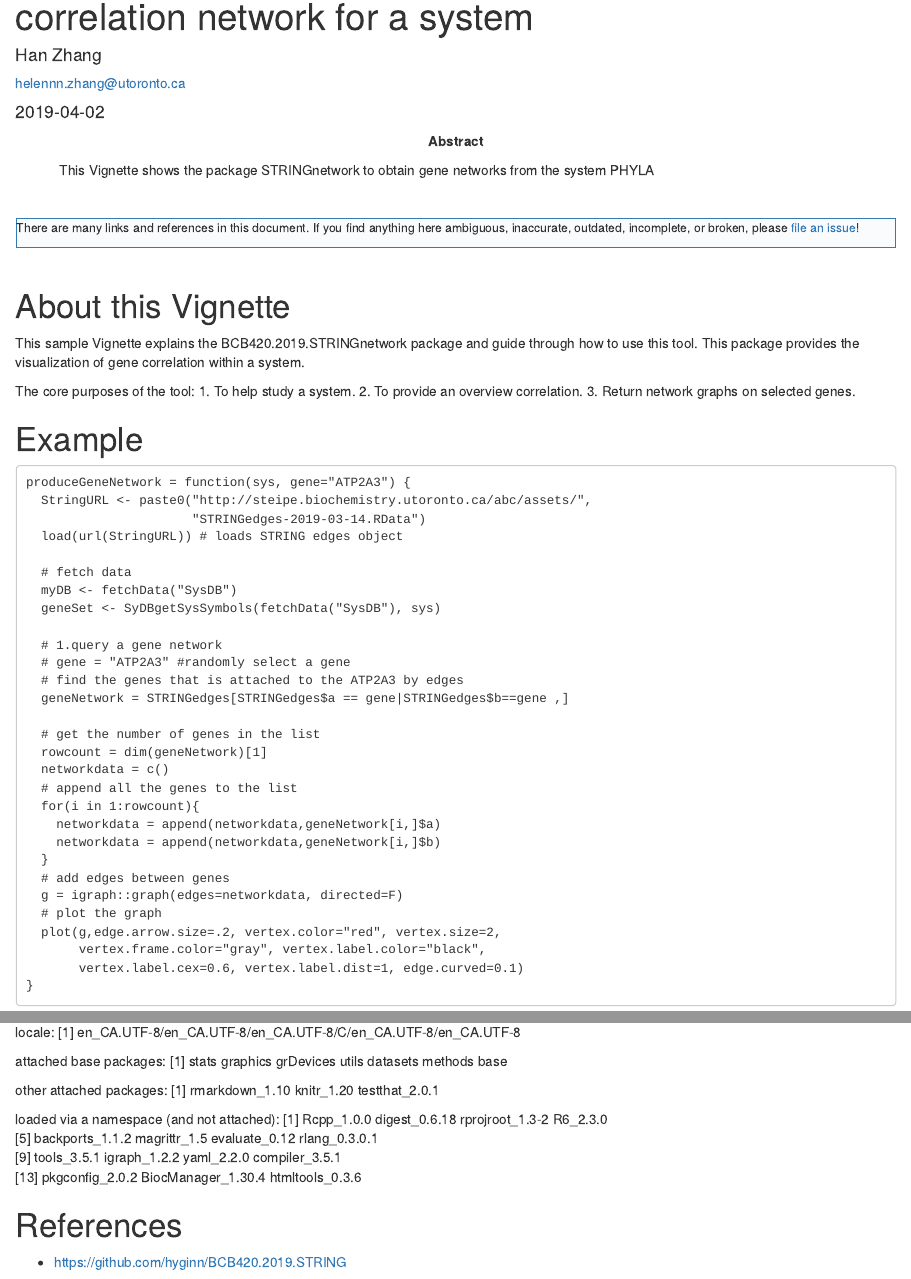
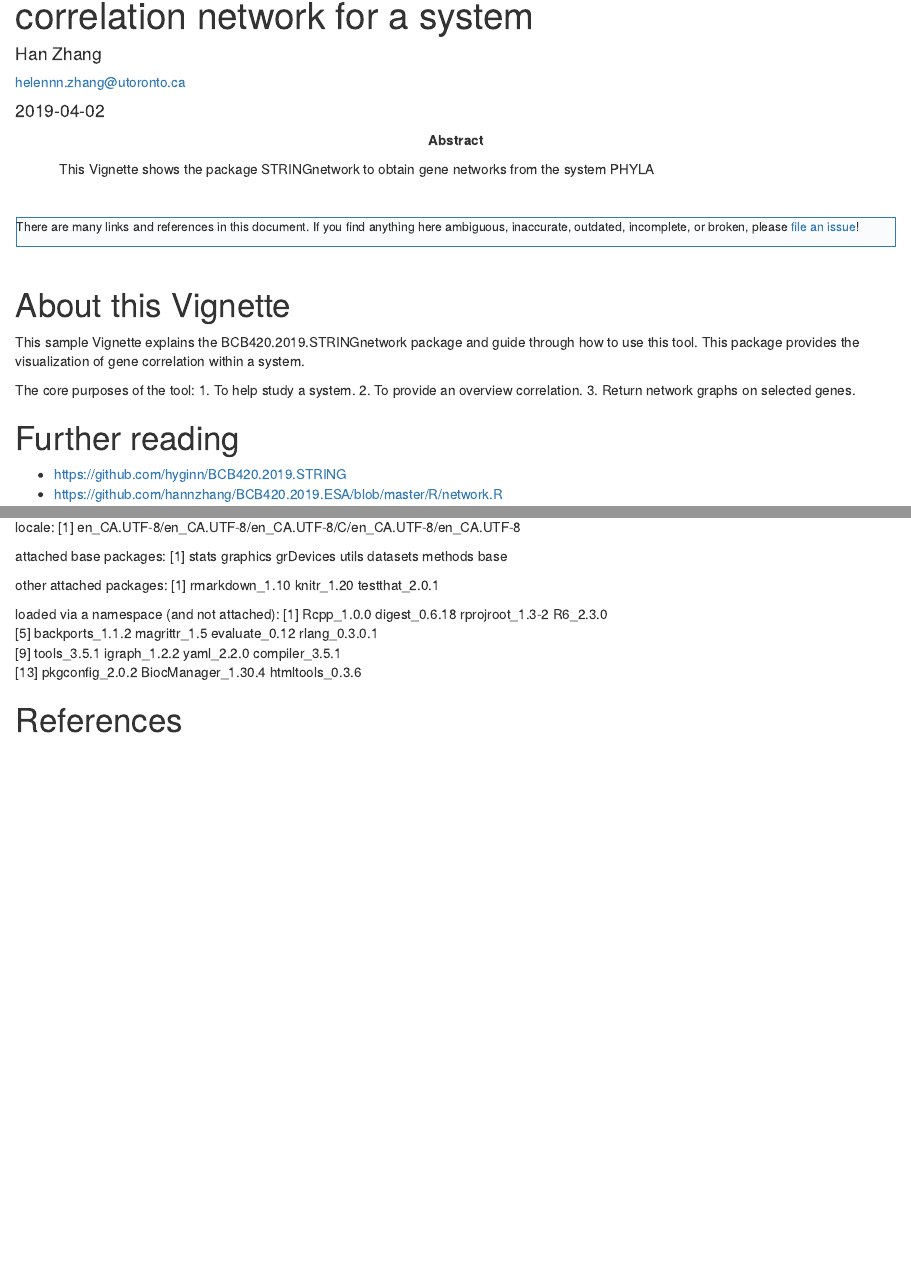
Before and after one commit to hyginn/BCB420.2019.ESA, an R Markdown document (vignettes/BCB420.2019.STRINGnetwork.Rmd): the page in a window 1100 px wide, from 70 px down, and a second part further down, joined at a grey line. Rendered offline with R 4.5, knitr and Pandoc, with nearby package versions; drawn as R Markdown's standard HTML page in place of the format the file asks for; some code elsewhere in the file could not run offline.

Commit message:
correation

````diff
--- a/vignettes/BCB420.2019.STRINGnetwork.Rmd
+++ b/vignettes/BCB420.2019.STRINGnetwork.Rmd
@@ -75,38 +75,6 @@ The core purposes of the tool:
 2. To provide an overview correlation.
 3. Return network graphs on selected genes.
 
-# Example
-```
-produceGeneNetwork = function(sys, gene="ATP2A3") {
-  StringURL <- paste0("http://steipe.biochemistry.utoronto.ca/abc/assets/",
-                      "STRINGedges-2019-03-14.RData")
-  load(url(StringURL)) # loads STRING edges object
-
-  # fetch data
-  myDB <- fetchData("SysDB")
-  geneSet <- SyDBgetSysSymbols(fetchData("SysDB"), sys)
-
-  # 1.query a gene network
-  # gene = "ATP2A3" #randomly select a gene
-  # find the genes that is attached to the ATP2A3 by edges
-  geneNetwork = STRINGedges[STRINGedges$a == gene|STRINGedges$b==gene ,]
-
-  # get the number of genes in the list
-  rowcount = dim(geneNetwork)[1]
-  networkdata = c()
-  # append all the genes to the list
-  for(i in 1:rowcount){
-    networkdata = append(networkdata,geneNetwork[i,]$a)
-    networkdata = append(networkdata,geneNetwork[i,]$b)
-  }
-  # add edges between genes
-  g = igraph::graph(edges=networkdata, directed=F)
-  # plot the graph
-  plot(g,edge.arrow.size=.2, vertex.color="red", vertex.size=2,
-       vertex.frame.color="gray", vertex.label.color="black",
-       vertex.label.cex=0.6, vertex.label.dist=1, edge.curved=0.1)
-}
-```
 # Further reading
 - https://github.com/hyginn/BCB420.2019.STRING
 - https://github.com/hannzhang/BCB420.2019.ESA/blob/master/R/network.R
````
Also changed, not shown: R/network.R (+1 -1 lines), vignettes/BCB420.2019.STRINGnetwork.Rmd (2 more changed lines), 4 other files.
